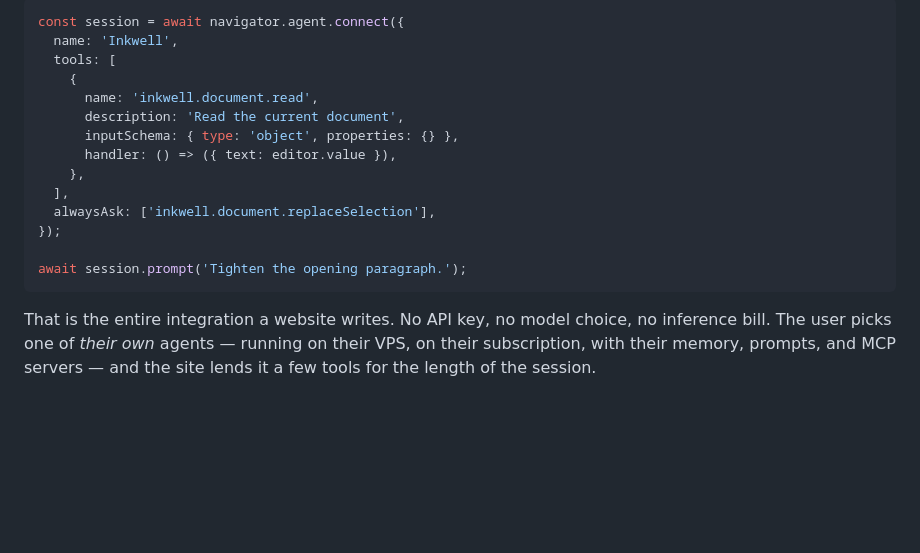
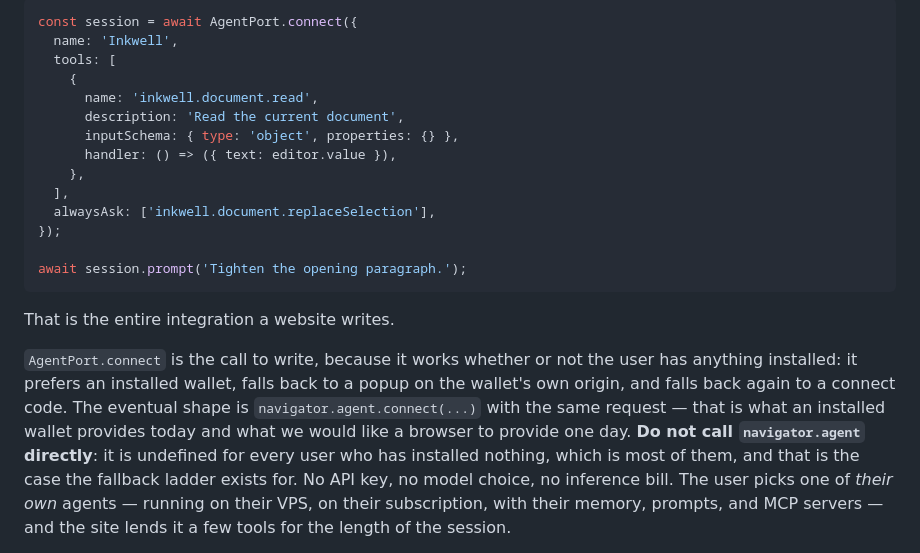
Before and after one commit to gkoreli/agentport, a Markdown page: README.md, the part around one of its changes. Rendered like a GitHub page; blank space fills up the shorter version.

Commit message:
docs: the README told sites to call something most users do not have
The north star's sixth requirement is that integration is one call — "if a
site needs to understand our protocol to adopt us, we have failed at the only
thing that drives adoption". The README is the first thing a prospective
adopter reads, and it showed `navigator.agent.connect(...)` as "the entire
integration a website writes".

`connect.js` READS `navigator.agent` to discover an installed extension. It
never installs it. Only the extension's inpage script and the local Inkwell
example do. So the documented snippet works for users who already have the
extension and throws `TypeError: Cannot read properties of undefined` for
everyone else — which is precisely the population the whole drop-in ladder
exists to serve, and the failure lands at the adopter's own call site with no
explanation.

The site's own landing page has had this right all along: script tag, then
`AgentPort.connect`. The README did not, and the README is what GitHub shows.

Now it shows the working call, says why that is the one to write, and keeps
`navigator.agent` as what it actually is — what an installed wallet provides
today and what a browser might provide one day — with an explicit warning not
to call it directly.

Found by reading the adoption surface against north-star requirement 6, which
is the one nobody had examined. Everything else this week was about what
happens after a site adopts; this is about whether it can.

Co-Authored-By: Claude Fable 5 <noreply@anthropic.com>

````diff
--- a/README.md
+++ b/README.md
@@ -5,5 +9,5 @@
 ```js
-const session = await navigator.agent.connect({
+const session = await AgentPort.connect({
   name: 'Inkwell',
   tools: [
     {
@@ -19,7 +23,16 @@ const session = await navigator.agent.connect({
 await session.prompt('Tighten the opening paragraph.');
 ```
 
-That is the entire integration a website writes. No API key, no model choice,
+That is the entire integration a website writes.
+
+`AgentPort.connect` is the call to write, because it works whether or not the
+user has anything installed: it prefers an installed wallet, falls back to a
+popup on the wallet's own origin, and falls back again to a connect code. The
+eventual shape is `navigator.agent.connect(...)` with the same request — that
+is what an installed wallet provides today and what we would like a browser to
+provide one day. **Do not call `navigator.agent` directly**: it is undefined
+for every user who has installed nothing, which is most of them, and that is
+the case the fallback ladder exists for. No API key, no model choice,
 no inference bill. The user picks one of *their own* agents — running on their
 VPS, on their subscription, with their memory, prompts, and MCP servers — and
 the site lends it a few tools for the length of the session.
````
Also changed, not shown: other parts of README.md (+4 -0 lines).
